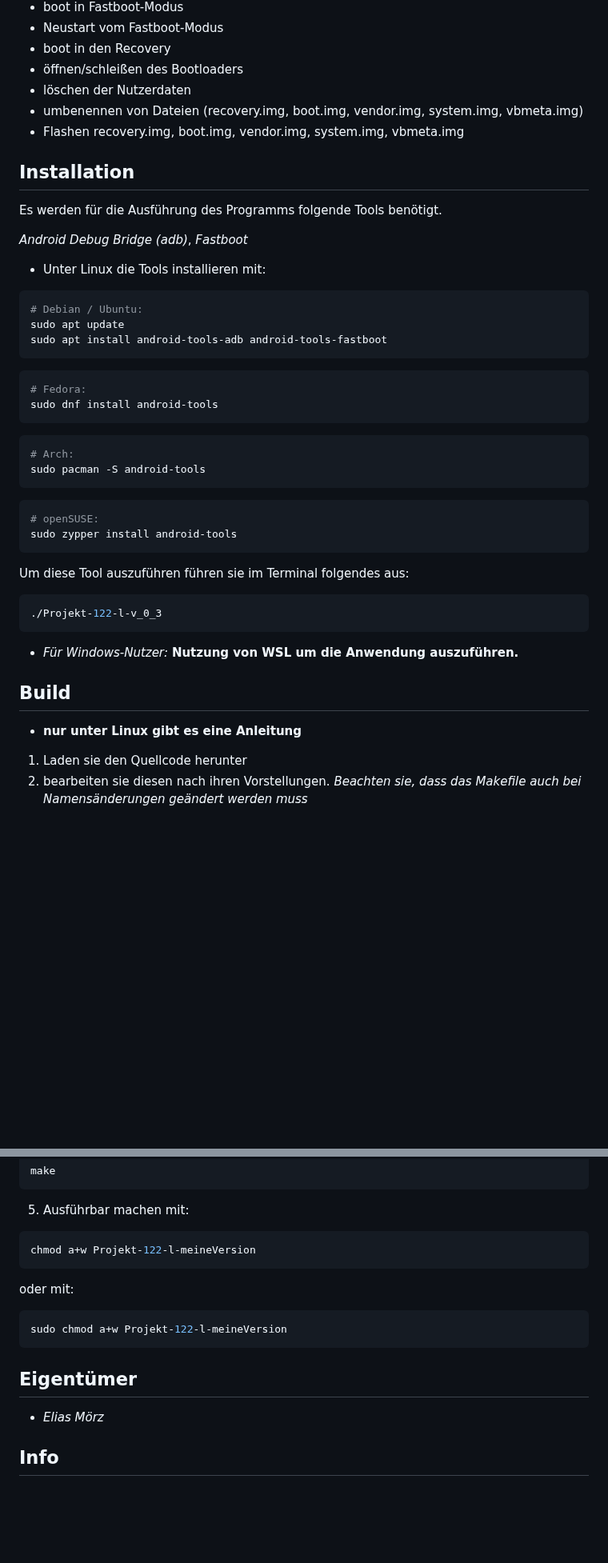
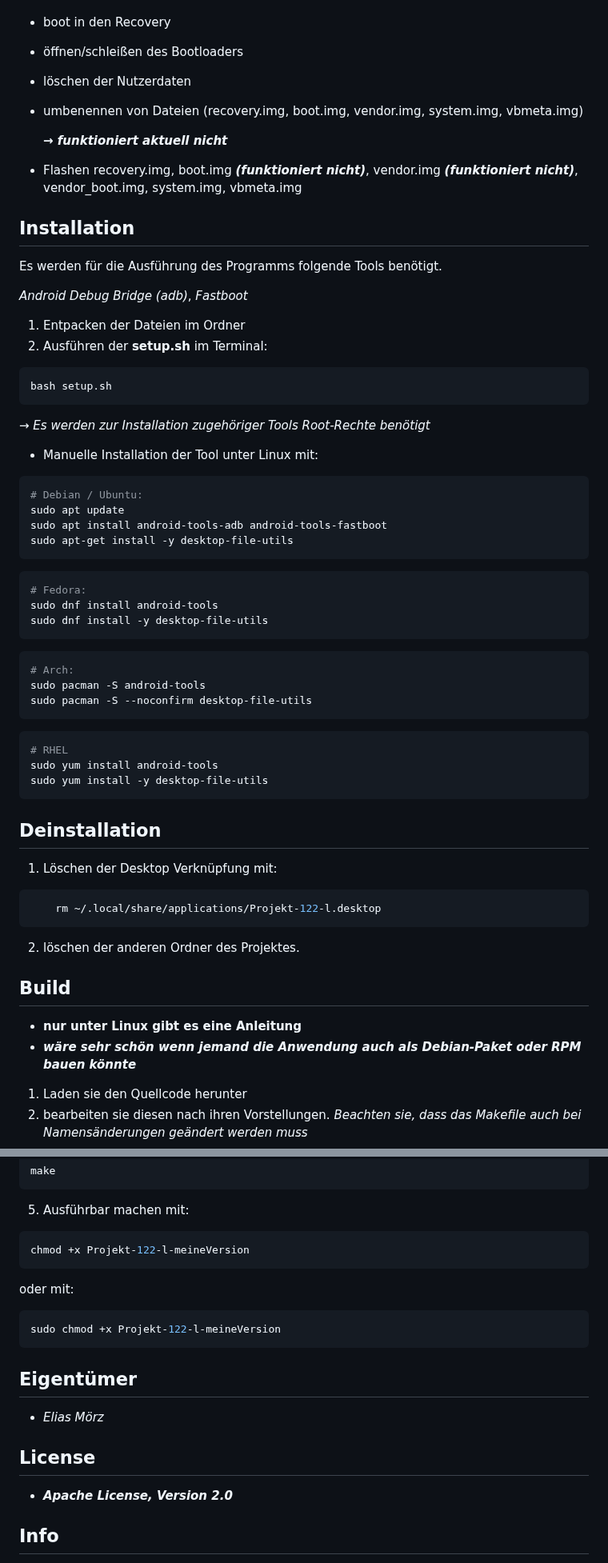
Before and after one commit to NachtsternBuild/fastboot-assistant, a Markdown page: README.md, 2 parts joined by grey strips. Shown at 80% size. Drawn GitHub-style; blank space fills up the shorter version.

````diff
--- a/README.md
+++ b/README.md
@@ -22,42 +22,57 @@ Programm um das installieren von Custom-ROM und GSIs auf Android-Geräte zu erle
 - öffnen/schleißen des Bootloaders
 - löschen der Nutzerdaten
 - umbenennen von Dateien (recovery.img, boot.img, vendor.img, system.img, vbmeta.img)
-- Flashen recovery.img, boot.img, vendor.img, system.img, vbmeta.img
+
+	***→ funktioniert aktuell nicht***
+- Flashen recovery.img, boot.img ***(funktioniert nicht)***, vendor.img ***(funktioniert nicht)***, vendor_boot.img, system.img, vbmeta.img
 
 ## Installation
 Es werden für die Ausführung des Programms folgende Tools benötigt.
 
 *Android Debug Bridge (adb)*, *Fastboot*
 
-- Unter Linux die Tools installieren mit:
+1. Entpacken der Dateien im Ordner
+2. Ausführen der **setup.sh** im Terminal:
+```sh
+bash setup.sh
+```
+*→ Es werden zur Installation zugehöriger Tools Root-Rechte benötigt*
+
+- Manuelle Installation der Tool unter Linux mit:
 ```sh
 # Debian / Ubuntu:
 sudo apt update
 sudo apt install android-tools-adb android-tools-fastboot
+sudo apt-get install -y desktop-file-utils
 ```
 ```sh
 # Fedora:
 sudo dnf install android-tools
+sudo dnf install -y desktop-file-utils
 ```
 ```sh
 # Arch:
 sudo pacman -S android-tools
+sudo pacman -S --noconfirm desktop-file-utils
 ```
 ```sh
-# openSUSE:
-sudo zypper install android-tools
-```
- Um diese Tool auszuführen führen sie im Terminal folgendes aus:
-```sh
-./Projekt-122-l-v_0_3
+# RHEL
+sudo yum install android-tools
+sudo yum install -y desktop-file-utils
 ```
 
-- *Für Windows-Nutzer:*
-**Nutzung von WSL um die Anwendung auszuführen.**
+## Deinstallation
+1. Löschen der Desktop Verknüpfung mit:
+```sh
+    rm ~/.local/share/applications/Projekt-122-l.desktop
+```
+
+2. löschen der anderen Ordner des Projektes.
 
 ## Build
 
 - **nur unter Linux gibt es eine Anleitung**
+- ***wäre sehr schön wenn jemand die Anwendung auch als Debian-Paket oder RPM bauen könnte***
 
 1. Laden sie den Quellcode herunter
 2. bearbeiten sie diesen nach ihren Vorstellungen. *Beachten sie, dass das Makefile auch bei Namensänderungen geändert werden muss*
@@ -88,15 +103,19 @@ make
 ```
 5. Ausführbar machen mit:
 ```sh
-chmod a+w Projekt-122-l-meineVersion
+chmod +x Projekt-122-l-meineVersion
 ```
 oder mit:
 ```sh
-sudo chmod a+w Projekt-122-l-meineVersion
+sudo chmod +x Projekt-122-l-meineVersion
 ```
 
 ## Eigentümer
 - *Elias Mörz*
+
+## License
+- ***Apache License, Version 2.0***
+
 ## Info
 ADB (Android Debug Bridge) ermöglicht die Kommunikation zwischen einem Computer und einem Android-Gerät für Debugging und Dateiübertragung. Fastboot ist ein Befehlszeilenwerkzeug für den Bootloader-Modus von Android-Geräten, um Systemabbilder zu flashen und benutzerdefinierte Firmware zu installieren. Beide sind wichtige Tools für Entwickler und fortgeschrittene Nutzer zur Modifikation und Diagnose von Android-Geräten über eine USB-Verbindung.
 
````
Also changed, not shown: other parts of README.md (+1 -1 lines).
